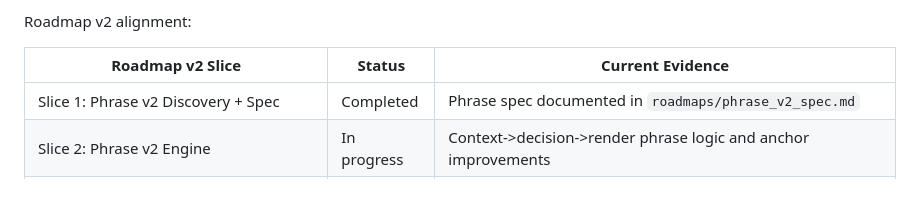
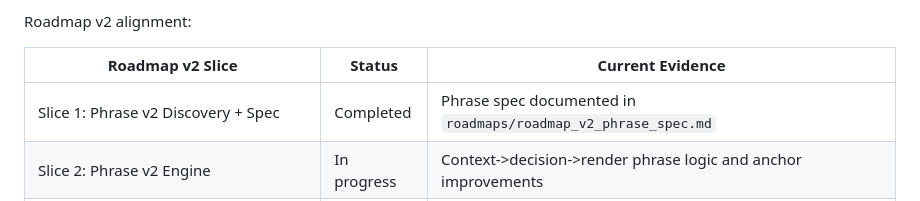
Before and after one commit to enricopiovesan/Patrol-Toolkit, a Markdown page: README.md, the part around the change. Drawn GitHub-style.

Commit message:
Align roadmap v2 spec naming and README references

```diff
--- a/README.md
+++ b/README.md
@@ -57,7 +57,7 @@ Roadmap v2 alignment:
 
 | Roadmap v2 Slice | Status | Current Evidence |
 |---|---|---|
-| Slice 1: Phrase v2 Discovery + Spec | Completed | Phrase spec documented in `roadmaps/phrase_v2_spec.md` |
+| Slice 1: Phrase v2 Discovery + Spec | Completed | Phrase spec documented in `roadmaps/roadmap_v2_phrase_spec.md` |
 | Slice 2: Phrase v2 Engine | In progress | Context->decision->render phrase logic and anchor improvements |
 | Slice 3: Run Rendering v2 | Planned | Current runs render, but styling and readability upgrades pending |
 | Slice 4: Run Labels v2 | Planned | Labels tuning not started |
```
Also changed, not shown: roadmaps/roadmap_v2.md (+1 -1 lines), roadmaps/roadmap_v2_phrase_spec.md (renamed from roadmaps/phrase_v2_spec.md).
